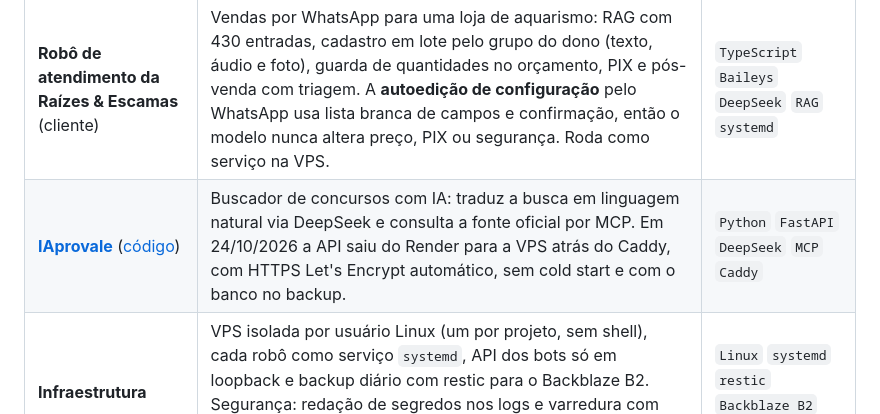
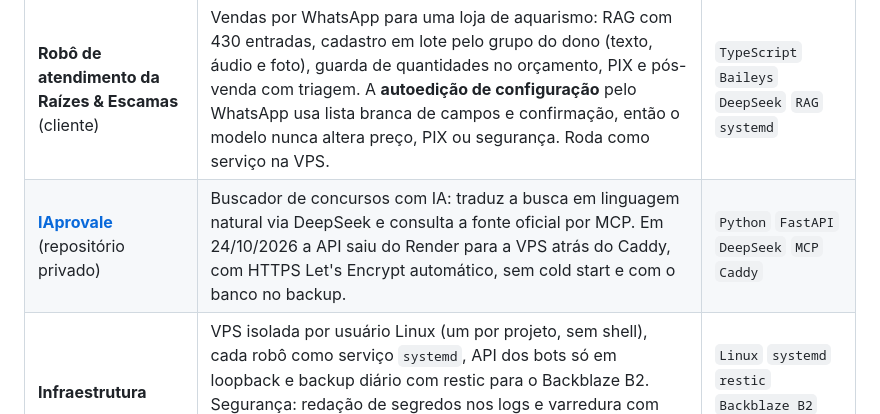
Before and after one commit to JonasaAugusto/JonasaAugusto, a Markdown page: README.md, the part around the change. Drawn GitHub-style.

Commit message:
docs(readme): IAprovale marcado como repositório privado
O link do código saiu porque o repositório passou a ser privado.

```diff
--- a/README.md
+++ b/README.md
@@ -24,7 +24,7 @@ Engenharia de Software na Estácio (CR 9,3, formatura em dez/2026) · inglês C1
 | **AugustusApp** (repositório privado) · v1.4.1 | App desktop interno que roda a **Clara transcritora** local (WhisperX large-v3 + pyannote + resumo por LLM no Ollama) com **custo de API zero**; numa GPU de 8 GB, o `GpuLease` garante um dono por vez da VRAM. A aba **Bots** opera os robôs de WhatsApp numa VPS por túnel SSH e `bots-api` (sino de avisos, toggles, vários números por bot em slots), e há aba **Gastos** e terminal da VM com eco preditivo. | `C#` `.NET 10` `MAUI` `Python` `WhisperX` `Ollama` `SSH.NET` |
 | **Conector WhatsApp** (repositório privado) | Núcleo independente em Baileys, exposto por HTTP/WS, que conecta e desconecta cada bot por QR Code. Decisão: construir o conector próprio em vez de usar o OpenClaw, que gera rastro de automação para a Meta. | `Python` `FastAPI` `Baileys` |
 | **Robô de atendimento da Raízes & Escamas** (cliente) | Vendas por WhatsApp para uma loja de aquarismo: RAG com 430 entradas, cadastro em lote pelo grupo do dono (texto, áudio e foto), guarda de quantidades no orçamento, PIX e pós-venda com triagem. A **autoedição de configuração** pelo WhatsApp usa lista branca de campos e confirmação, então o modelo nunca altera preço, PIX ou segurança. Roda como serviço na VPS. | `TypeScript` `Baileys` `DeepSeek` `RAG` `systemd` |
-| [**IAprovale**](https://augustusai.com.br/iaprovaleapi/) ([código](https://github.com/JonasaAugusto/IAprovale)) | Buscador de concursos com IA: traduz a busca em linguagem natural via DeepSeek e consulta a fonte oficial por MCP. Em 24/10/2026 a API saiu do Render para a VPS atrás do Caddy, com HTTPS Let's Encrypt automático, sem cold start e com o banco no backup. | `Python` `FastAPI` `DeepSeek` `MCP` `Caddy` |
+| [**IAprovale**](https://augustusai.com.br/iaprovaleapi/) (repositório privado) | Buscador de concursos com IA: traduz a busca em linguagem natural via DeepSeek e consulta a fonte oficial por MCP. Em 24/10/2026 a API saiu do Render para a VPS atrás do Caddy, com HTTPS Let's Encrypt automático, sem cold start e com o banco no backup. | `Python` `FastAPI` `DeepSeek` `MCP` `Caddy` |
 | **Infraestrutura** | VPS isolada por usuário Linux (um por projeto, sem shell), cada robô como serviço `systemd`, API dos bots só em loopback e backup diário com restic para o Backblaze B2. Segurança: redação de segredos nos logs e varredura com gitleaks. Decisão: bancos internos na VPS, sem Supabase, para tudo entrar no backup. | `Linux` `systemd` `restic` `Backblaze B2` `gitleaks` |
 
 ## Stack
```
